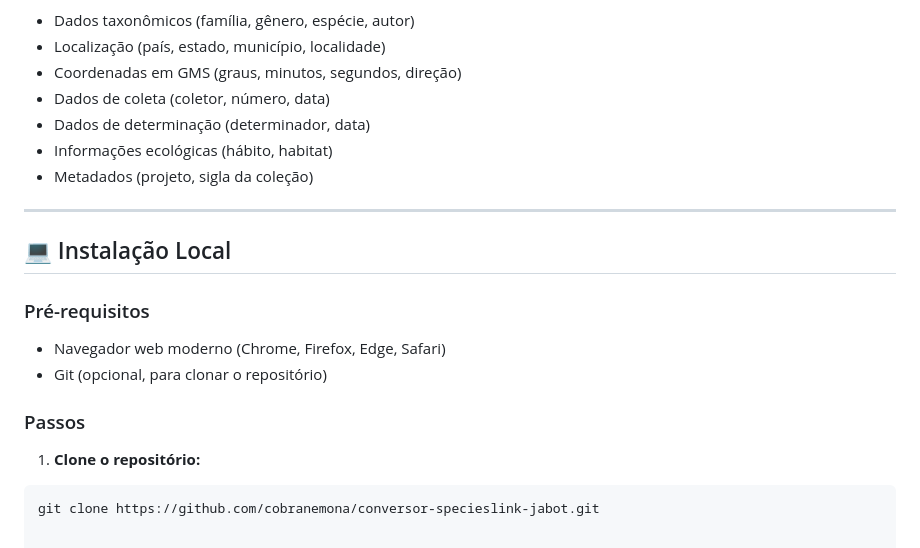
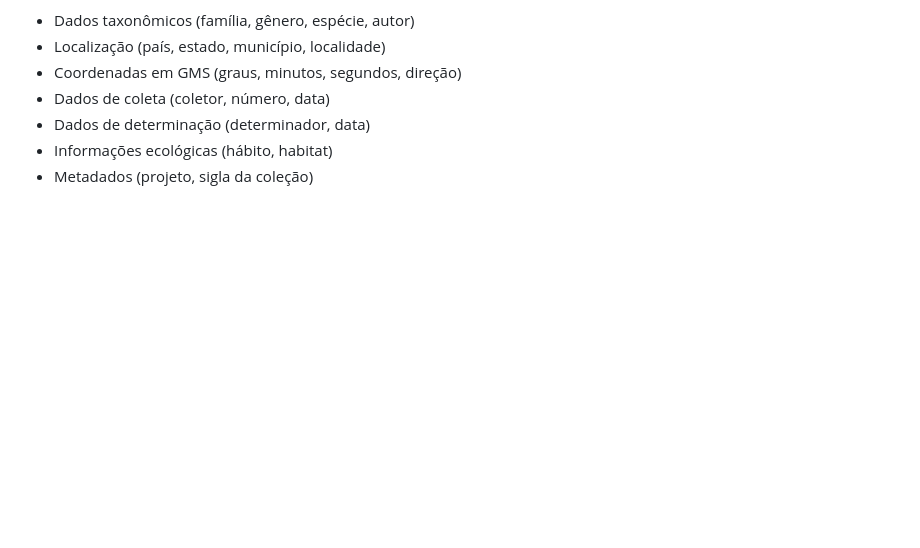
Before and after one commit to Cobranemona/conversor-specieslink-jabot, a Markdown page: README.md, the part around the change. Drawn GitHub-style; blank space fills up the shorter version.

Commit message:
Remove local installation section from README
Removed local installation instructions from README.

````diff
--- a/README.md
+++ b/README.md
@@ -102,17 +102,3 @@ O arquivo convertido contém as 56 colunas do padrão JABOT, incluindo:
 - Dados de determinação (determinador, data)
 - Informações ecológicas (hábito, habitat)
 - Metadados (projeto, sigla da coleção)
-
----
-
-## 💻 Instalação Local
-
-### Pré-requisitos
-- Navegador web moderno (Chrome, Firefox, Edge, Safari)
-- Git (opcional, para clonar o repositório)
-
-### Passos
-
-1. **Clone o repositório:**
-```bash
-git clone https://github.com/cobranemona/conversor-specieslink-jabot.git
````
